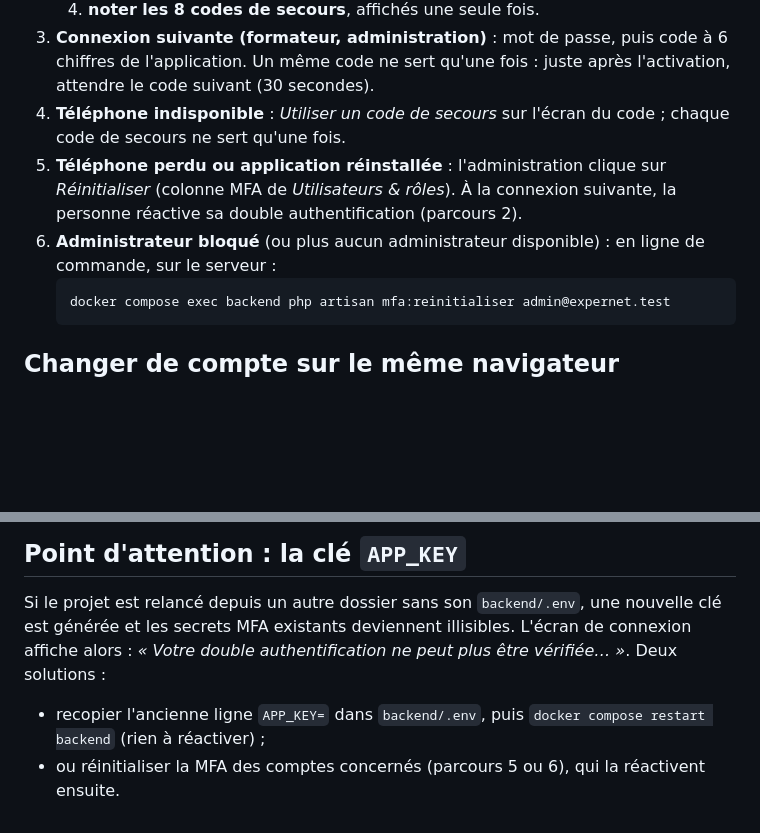
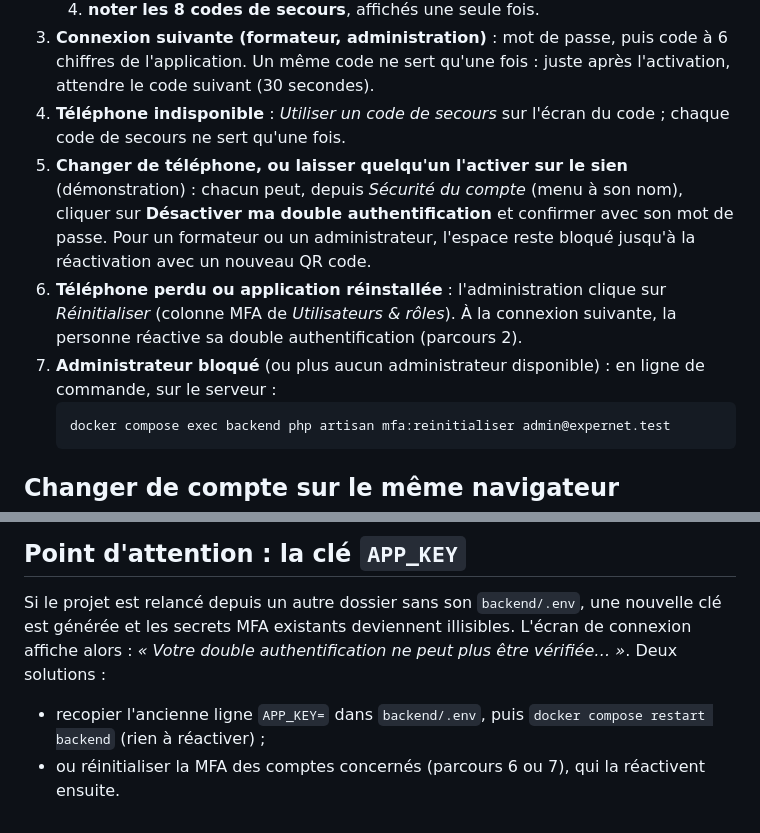
Before and after one commit to MartignyMathieu/Expernet-Campus-Refonte, a Markdown page: docs/07-connexions.md, 2 parts joined by grey strips. Drawn GitHub-style; blank space fills up the shorter version.

Commit message:
docs: parcours de désactivation de la double authentification

````diff
--- a/docs/07-connexions.md
+++ b/docs/07-connexions.md
@@ -20,8 +20,9 @@ Les rôles qui exigent la double authentification se règlent avec `MFA_OBLIGATO
    4. **noter les 8 codes de secours**, affichés une seule fois.
 3. **Connexion suivante (formateur, administration)** : mot de passe, puis code à 6 chiffres de l'application. Un même code ne sert qu'une fois : juste après l'activation, attendre le code suivant (30 secondes).
 4. **Téléphone indisponible** : *Utiliser un code de secours* sur l'écran du code ; chaque code de secours ne sert qu'une fois.
-5. **Téléphone perdu ou application réinstallée** : l'administration clique sur *Réinitialiser* (colonne MFA de *Utilisateurs & rôles*). À la connexion suivante, la personne réactive sa double authentification (parcours 2).
-6. **Administrateur bloqué** (ou plus aucun administrateur disponible) : en ligne de commande, sur le serveur :
+5. **Changer de téléphone, ou laisser quelqu'un l'activer sur le sien** (démonstration) : chacun peut, depuis *Sécurité du compte* (menu à son nom), cliquer sur **Désactiver ma double authentification** et confirmer avec son mot de passe. Pour un formateur ou un administrateur, l'espace reste bloqué jusqu'à la réactivation avec un nouveau QR code.
+6. **Téléphone perdu ou application réinstallée** : l'administration clique sur *Réinitialiser* (colonne MFA de *Utilisateurs & rôles*). À la connexion suivante, la personne réactive sa double authentification (parcours 2).
+7. **Administrateur bloqué** (ou plus aucun administrateur disponible) : en ligne de commande, sur le serveur :
    ```bash
    docker compose exec backend php artisan mfa:reinitialiser admin@expernet.test
    ```
@@ -46,4 +47,4 @@ Pour tester plusieurs profils en même temps (formateur et apprenant côte à c
 Si le projet est relancé depuis un autre dossier sans son `backend/.env`, une nouvelle clé est générée et les secrets MFA existants deviennent illisibles. L'écran de connexion affiche alors : *« Votre double authentification ne peut plus être vérifiée… »*. Deux solutions :
 
 - recopier l'ancienne ligne `APP_KEY=` dans `backend/.env`, puis `docker compose restart backend` (rien à réactiver) ;
-- ou réinitialiser la MFA des comptes concernés (parcours 5 ou 6), qui la réactivent ensuite.
+- ou réinitialiser la MFA des comptes concernés (parcours 6 ou 7), qui la réactivent ensuite.
````
